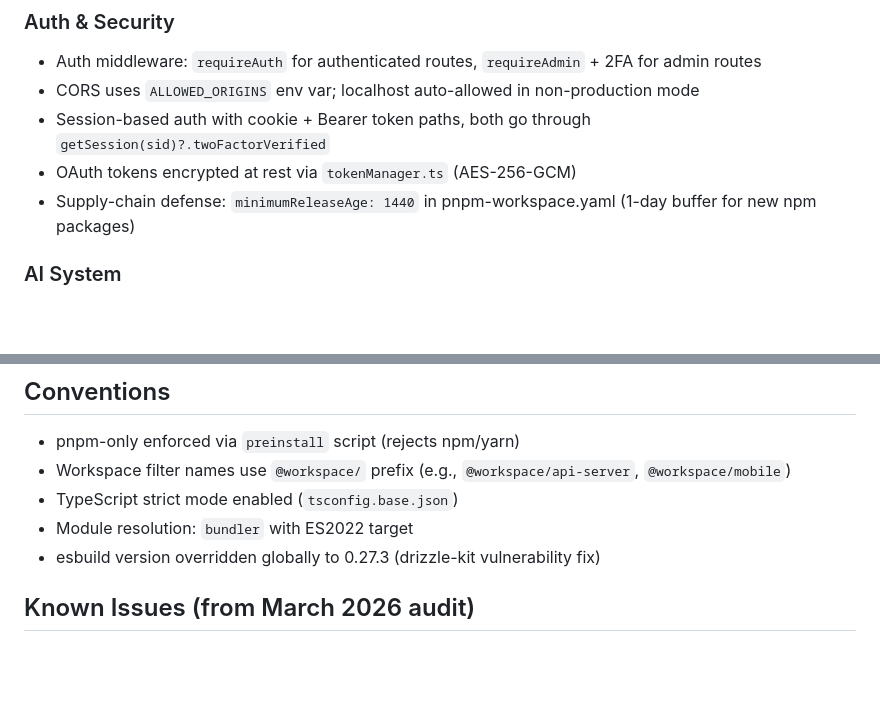
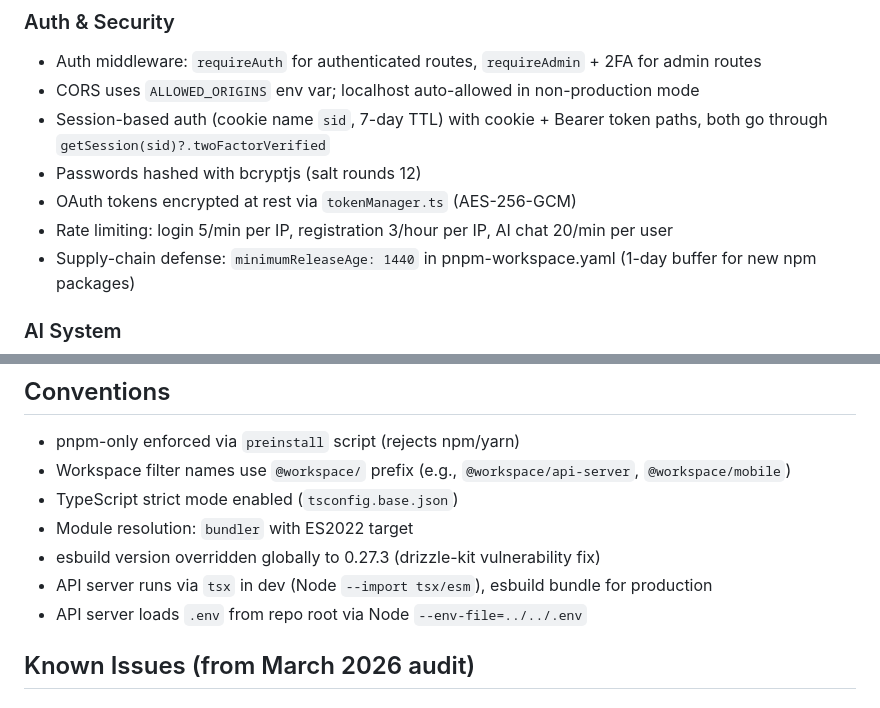
Before and after one commit to Startup-Anthology/Anthology-Fiesta, a Markdown page: CLAUDE.md, 2 parts joined by grey strips. GitHub-like rendering; blank space fills up the shorter version.

Commit message:
Add rate limiting details and dev runtime conventions to CLAUDE.md
https://claude.ai/code/session_01VCVeNdKPNEGxkTcPbcLvxa

```diff
--- a/CLAUDE.md
+++ b/CLAUDE.md
@@ -125,8 +125,10 @@ Optional: `S3_*` vars for file storage, `GOOGLE_CLIENT_ID/SECRET`, `MICROSOFT_CL
 ### Auth & Security
 - Auth middleware: `requireAuth` for authenticated routes, `requireAdmin` + 2FA for admin routes
 - CORS uses `ALLOWED_ORIGINS` env var; localhost auto-allowed in non-production mode
-- Session-based auth with cookie + Bearer token paths, both go through `getSession(sid)?.twoFactorVerified`
+- Session-based auth (cookie name `sid`, 7-day TTL) with cookie + Bearer token paths, both go through `getSession(sid)?.twoFactorVerified`
+- Passwords hashed with bcryptjs (salt rounds 12)
 - OAuth tokens encrypted at rest via `tokenManager.ts` (AES-256-GCM)
+- Rate limiting: login 5/min per IP, registration 3/hour per IP, AI chat 20/min per user
 - Supply-chain defense: `minimumReleaseAge: 1440` in pnpm-workspace.yaml (1-day buffer for new npm packages)
 
 ### AI System
@@ -189,6 +191,8 @@ CI uses Node 24, pnpm 10.26.1, `--frozen-lockfile`, with pnpm store caching.
 - TypeScript strict mode enabled (`tsconfig.base.json`)
 - Module resolution: `bundler` with ES2022 target
 - esbuild version overridden globally to 0.27.3 (drizzle-kit vulnerability fix)
+- API server runs via `tsx` in dev (Node `--import tsx/esm`), esbuild bundle for production
+- API server loads `.env` from repo root via Node `--env-file=../../.env`
 
 ## Known Issues (from March 2026 audit)
 
```
